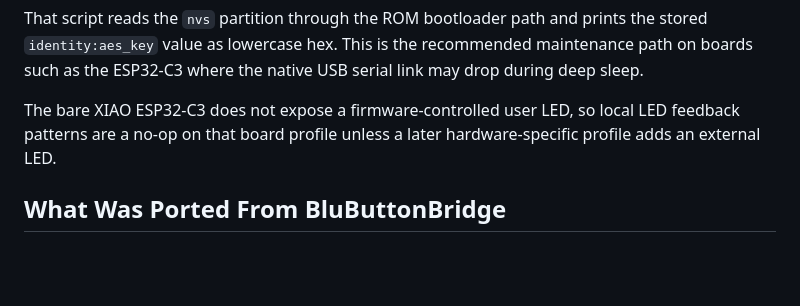
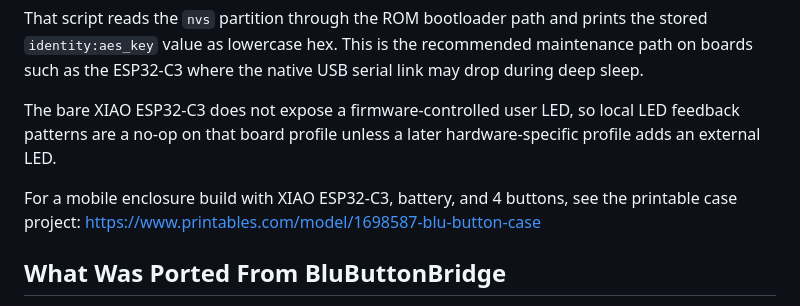
Before and after one commit to robertoamd90/blu-button, a Markdown page: README.md, the part around the change. GitHub-like rendering; blank space fills up the shorter version.

Commit message:
docs: add printable mobile case reference for xiao build

```diff
--- a/README.md
+++ b/README.md
@@ -179,6 +179,9 @@ That script reads the `nvs` partition through the ROM bootloader path and prints
 
 The bare XIAO ESP32-C3 does not expose a firmware-controlled user LED, so local LED feedback patterns are a no-op on that board profile unless a later hardware-specific profile adds an external LED.
 
+For a mobile enclosure build with XIAO ESP32-C3, battery, and 4 buttons, see the printable case project:
+https://www.printables.com/model/1698587-blu-button-case
+
 ## What Was Ported From BluButtonBridge
 
 - board catalog in `config/boards.json`
```
